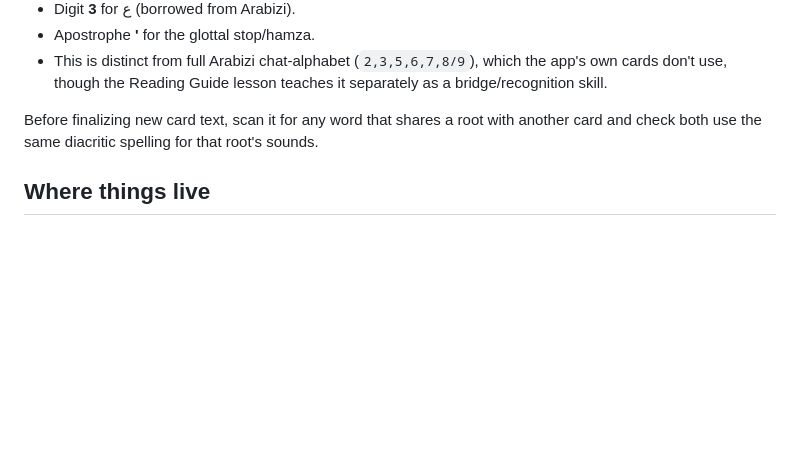
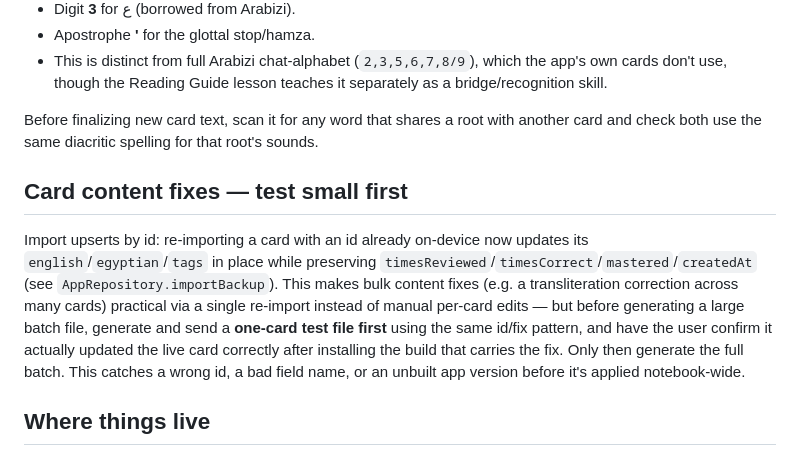
Before and after one commit to arualaura5/Claude-Work-Android-App, a Markdown page: CLAUDE.md, the part around the change. Rendered like a GitHub page; blank space fills up the shorter version.

Commit message:
Document test-small-first workflow for bulk card content fixes
Now that import upserts by id (preserving progress), a batch content
correction across many cards becomes practical via re-import — but
should be validated on a single card first before generating and
shipping a full batch, to catch a wrong id/field/unbuilt-version issue
before it touches the whole notebook.

Co-Authored-By: Claude Sonnet 5 <noreply@anthropic.com>
Claude-Session: https://claude.ai/code/session_01SKhG3JdYdMsckPdTzSzmBx

```diff
--- a/CLAUDE.md
+++ b/CLAUDE.md
@@ -80,6 +80,20 @@ Before finalizing new card text, scan it for any word that shares a root
 with another card and check both use the same diacritic spelling for that
 root's sounds.
 
+## Card content fixes — test small first
+
+Import upserts by id: re-importing a card with an id already on-device
+now updates its `english`/`egyptian`/`tags` in place while preserving
+`timesReviewed`/`timesCorrect`/`mastered`/`createdAt` (see
+`AppRepository.importBackup`). This makes bulk content fixes (e.g. a
+transliteration correction across many cards) practical via a single
+re-import instead of manual per-card edits — but before generating a
+large batch file, generate and send a **one-card test file first** using
+the same id/fix pattern, and have the user confirm it actually updated
+the live card correctly after installing the build that carries the fix.
+Only then generate the full batch. This catches a wrong id, a bad field
+name, or an unbuilt app version before it's applied notebook-wide.
+
 ## Where things live
 
 - `app/src/main/java/com/arabicflashcards/app/data/` — `UserCard`,
```
